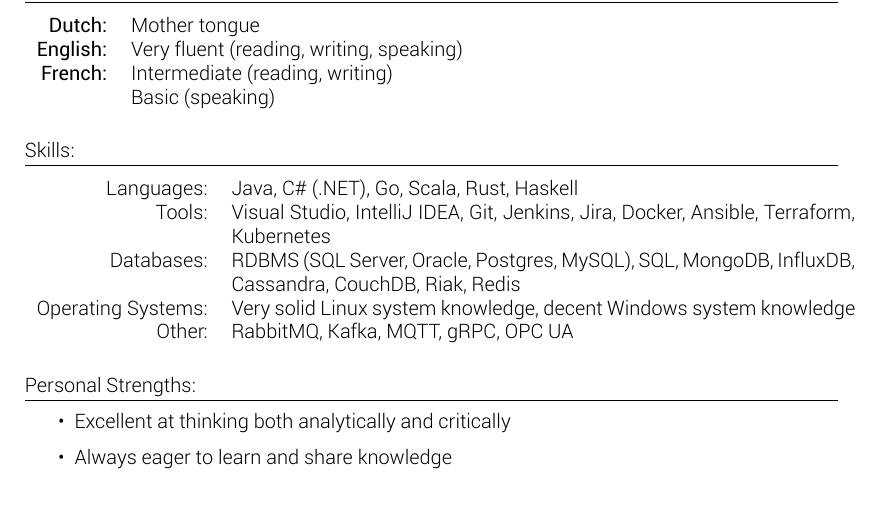
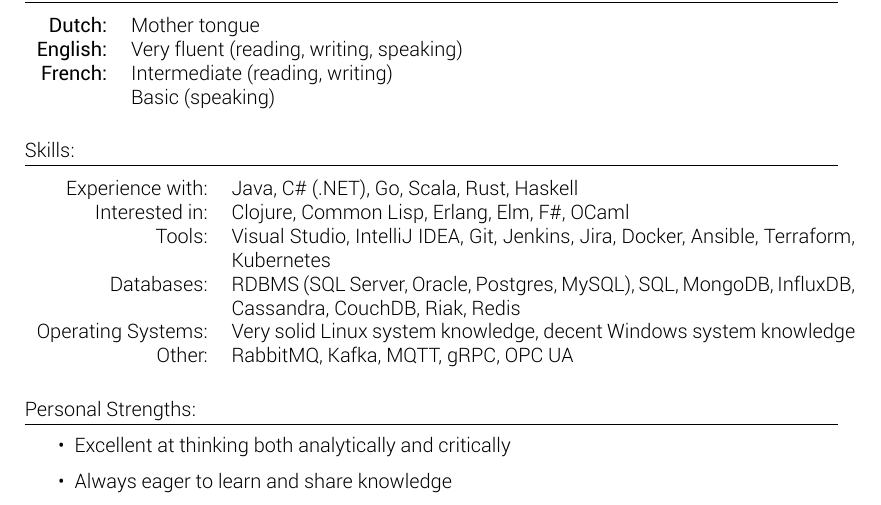
Before and after one commit to romatthe/cv, a LaTeX CV (cv-alt.tex): part of page 2 of 2, cut so that both start at the same text. Compiled offline with XeLaTeX.

Commit message:
Added programming languages interested in working with

```diff
--- a/cv-alt.tex
+++ b/cv-alt.tex
@@ -127,7 +127,8 @@
 
 \subsection{Skills:}
 \begin{tabular}{rp{11cm}}
-Languages:& Java, C\# (.NET), Go, Scala, Rust, Haskell\\
+Experience with:& Java, C\# (.NET), Go, Scala, Rust, Haskell\\
+Interested in:& Clojure, Common Lisp, Erlang, Elm, F\#, OCaml\\
 Tools:& Visual Studio, IntelliJ IDEA, Git, Jenkins, Jira, Docker, Ansible, Terraform, Kubernetes\\
 Databases:& RDBMS (SQL Server, Oracle, Postgres, MySQL), SQL, MongoDB, InfluxDB, Cassandra, CouchDB, Riak, Redis\\
 Operating Systems:& Very solid Linux system knowledge, decent Windows system knowledge\\
```
Also changed, not shown: cv-alt.pdf, dist/cv-alt.pdf.
